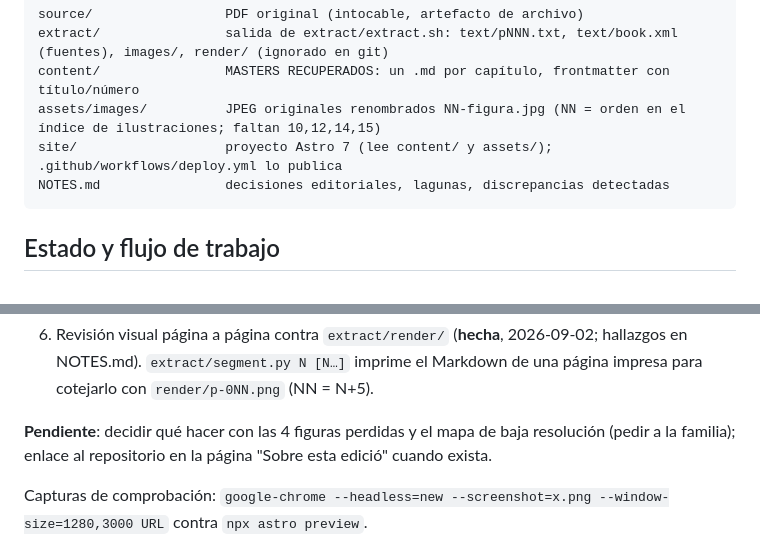
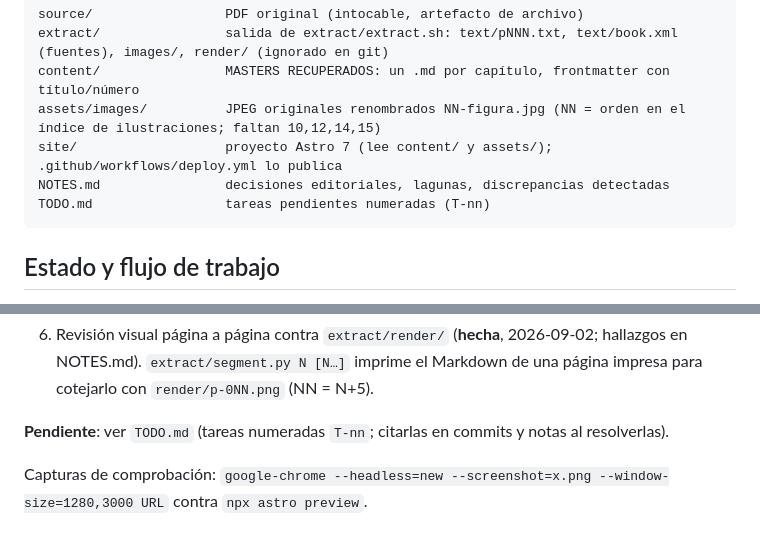
Before and after one commit to jtpadilla/masosdemorella, a Markdown page: CLAUDE.md, 2 parts joined by grey strips. Drawn GitHub-style.

Commit message:
TODO.md: tareas pendientes numeradas (T-01…T-13)
Co-Authored-By: Claude Fable 5.1 <noreply@anthropic.com>
Claude-Session: https://claude.ai/code/session_013SJCKhN1i4aAauKnCt3ZFm

````diff
--- a/CLAUDE.md
+++ b/CLAUDE.md
@@ -63,6 +63,7 @@ content/                MASTERS RECUPERADOS: un .md por capítulo, frontmatter c
 assets/images/          JPEG originales renombrados NN-figura.jpg (NN = orden en el índice de ilustraciones; faltan 10,12,14,15)
 site/                   proyecto Astro 7 (lee content/ y assets/); .github/workflows/deploy.yml lo publica
 NOTES.md                decisiones editoriales, lagunas, discrepancias detectadas
+TODO.md                 tareas pendientes numeradas (T-nn)
 ```
 
 ## Estado y flujo de trabajo
@@ -95,8 +96,7 @@ NOTES.md                decisiones editoriales, lagunas, discrepancias detectada
 7. Revisión visual página a página contra `extract/render/` (**hecha**, 2026-09-02; hallazgos en NOTES.md).
    `extract/segment.py N [N…]` imprime el Markdown de una página impresa para cotejarlo con `render/p-0NN.png` (NN = N+5).
 
-**Pendiente**: decidir qué hacer con las 4 figuras perdidas y el mapa
-de baja resolución (pedir a la familia); enlace al repositorio en la página "Sobre esta edició" cuando exista.
+**Pendiente**: ver `TODO.md` (tareas numeradas `T-nn`; citarlas en commits y notas al resolverlas).
 
 Capturas de comprobación: `google-chrome --headless=new --screenshot=x.png --window-size=1280,3000 URL` contra `npx astro preview`.
 
````
Also changed, not shown: TODO.md (added, +83 -0 lines).
